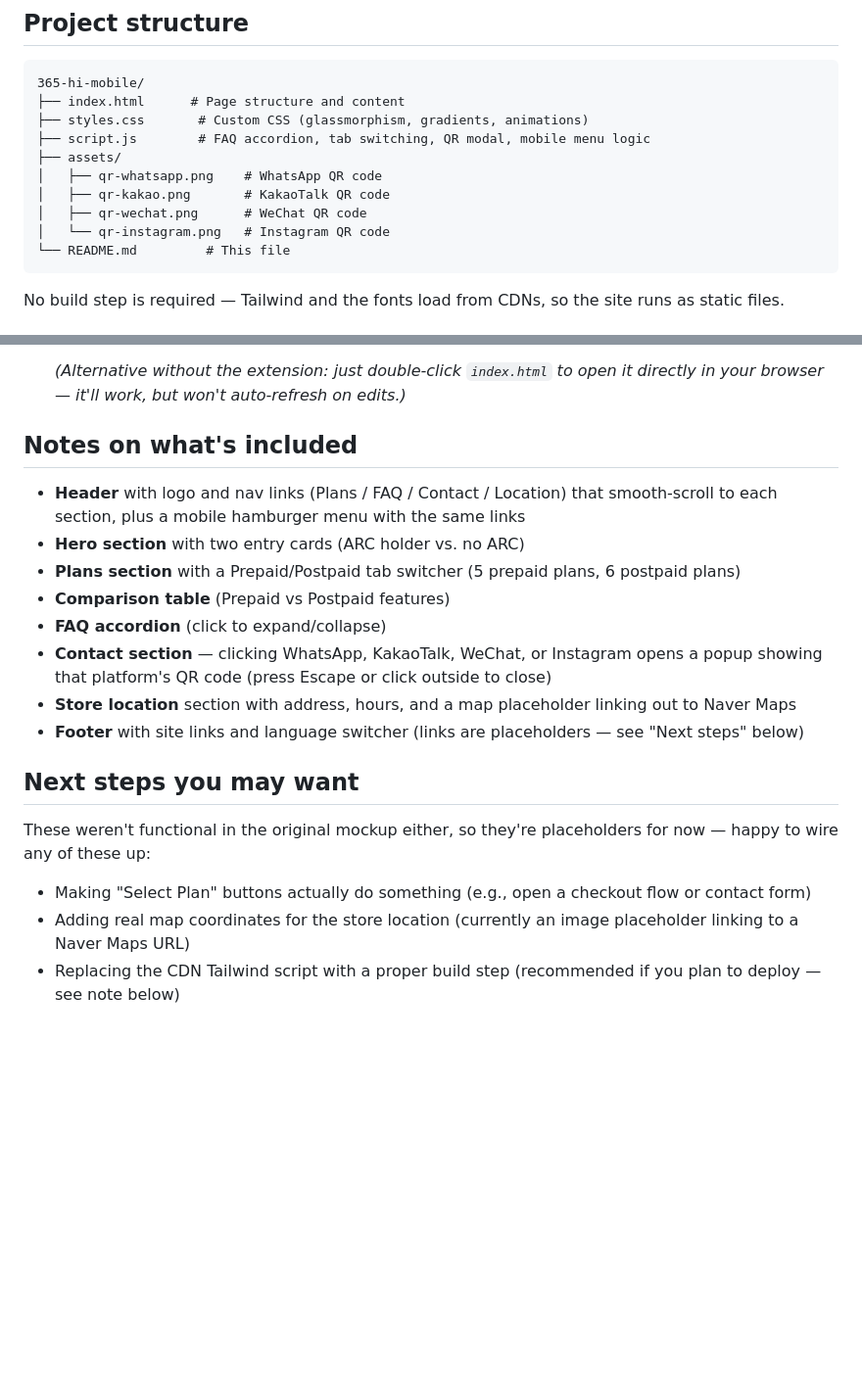
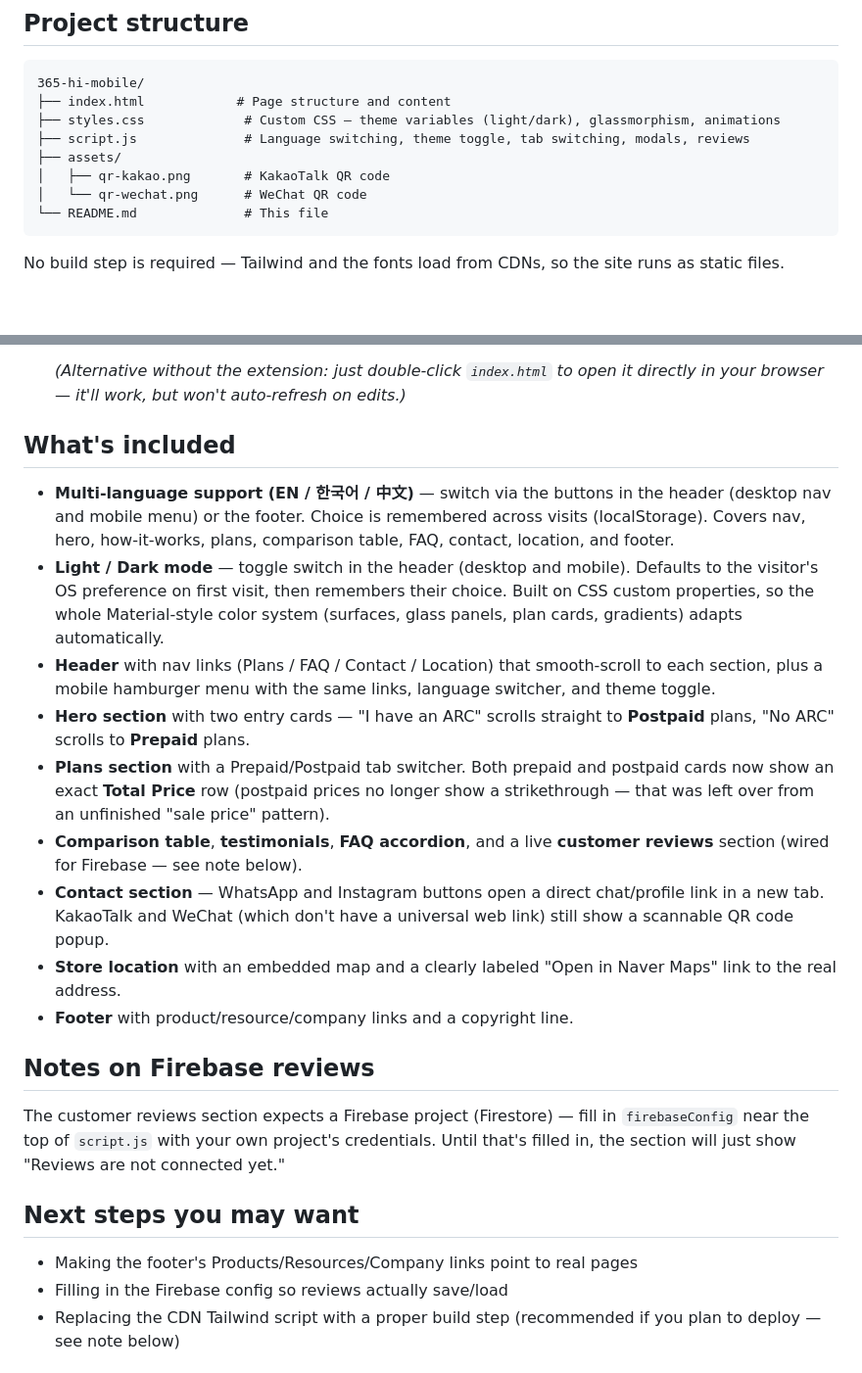
Before and after one commit to JasonJo5/365-hi-mobile, a Markdown page: README.md, 2 parts joined by grey strips. Shown at 98% size. GitHub-like rendering; blank space fills up the shorter version.

````diff
--- a/README.md
+++ b/README.md
@@ -6,15 +6,13 @@ A landing page for a Korean SIM/eSIM provider, built with plain HTML, CSS, and J
 
 ```
 365-hi-mobile/
-├── index.html      # Page structure and content
-├── styles.css       # Custom CSS (glassmorphism, gradients, animations)
-├── script.js        # FAQ accordion, tab switching, QR modal, mobile menu logic
+├── index.html            # Page structure and content
+├── styles.css             # Custom CSS — theme variables (light/dark), glassmorphism, animations
+├── script.js              # Language switching, theme toggle, tab switching, modals, reviews
 ├── assets/
-│   ├── qr-whatsapp.png    # WhatsApp QR code
 │   ├── qr-kakao.png       # KakaoTalk QR code
-│   ├── qr-wechat.png      # WeChat QR code
-│   └── qr-instagram.png   # Instagram QR code
-└── README.md         # This file
+│   └── qr-wechat.png      # WeChat QR code
+└── README.md              # This file
 ```
 
 No build step is required — Tailwind and the fonts load from CDNs, so the site runs as static files.
@@ -34,22 +32,26 @@ No build step is required — Tailwind and the fonts load from CDNs, so the site
 
    *(Alternative without the extension: just double-click `index.html` to open it directly in your browser — it'll work, but won't auto-refresh on edits.)*
 
-## Notes on what's included
+## What's included
 
-- **Header** with logo and nav links (Plans / FAQ / Contact / Location) that smooth-scroll to each section, plus a mobile hamburger menu with the same links
-- **Hero section** with two entry cards (ARC holder vs. no ARC)
-- **Plans section** with a Prepaid/Postpaid tab switcher (5 prepaid plans, 6 postpaid plans)
-- **Comparison table** (Prepaid vs Postpaid features)
-- **FAQ accordion** (click to expand/collapse)
-- **Contact section** — clicking WhatsApp, KakaoTalk, WeChat, or Instagram opens a popup showing that platform's QR code (press Escape or click outside to close)
-- **Store location** section with address, hours, and a map placeholder linking out to Naver Maps
-- **Footer** with site links and language switcher (links are placeholders — see "Next steps" below)
+- **Multi-language support (EN / 한국어 / 中文)** — switch via the buttons in the header (desktop nav and mobile menu) or the footer. Choice is remembered across visits (localStorage). Covers nav, hero, how-it-works, plans, comparison table, FAQ, contact, location, and footer.
+- **Light / Dark mode** — toggle switch in the header (desktop and mobile). Defaults to the visitor's OS preference on first visit, then remembers their choice. Built on CSS custom properties, so the whole Material-style color system (surfaces, glass panels, plan cards, gradients) adapts automatically.
+- **Header** with nav links (Plans / FAQ / Contact / Location) that smooth-scroll to each section, plus a mobile hamburger menu with the same links, language switcher, and theme toggle.
+- **Hero section** with two entry cards — "I have an ARC" scrolls straight to **Postpaid** plans, "No ARC" scrolls to **Prepaid** plans.
+- **Plans section** with a Prepaid/Postpaid tab switcher. Both prepaid and postpaid cards now show an exact **Total Price** row (postpaid prices no longer show a strikethrough — that was left over from an unfinished "sale price" pattern).
+- **Comparison table**, **testimonials**, **FAQ accordion**, and a live **customer reviews** section (wired for Firebase — see note below).
+- **Contact section** — WhatsApp and Instagram buttons open a direct chat/profile link in a new tab. KakaoTalk and WeChat (which don't have a universal web link) still show a scannable QR code popup.
+- **Store location** with an embedded map and a clearly labeled "Open in Naver Maps" link to the real address.
+- **Footer** with product/resource/company links and a copyright line.
+
+## Notes on Firebase reviews
+
+The customer reviews section expects a Firebase project (Firestore) — fill in `firebaseConfig` near the top of `script.js` with your own project's credentials. Until that's filled in, the section will just show "Reviews are not connected yet."
 
 ## Next steps you may want
 
-These weren't functional in the original mockup either, so they're placeholders for now — happy to wire any of these up:
-- Making "Select Plan" buttons actually do something (e.g., open a checkout flow or contact form)
-- Adding real map coordinates for the store location (currently an image placeholder linking to a Naver Maps URL)
+- Making the footer's Products/Resources/Company links point to real pages
+- Filling in the Firebase config so reviews actually save/load
 - Replacing the CDN Tailwind script with a proper build step (recommended if you plan to deploy — see note below)
 
 ## Deployment note
````
